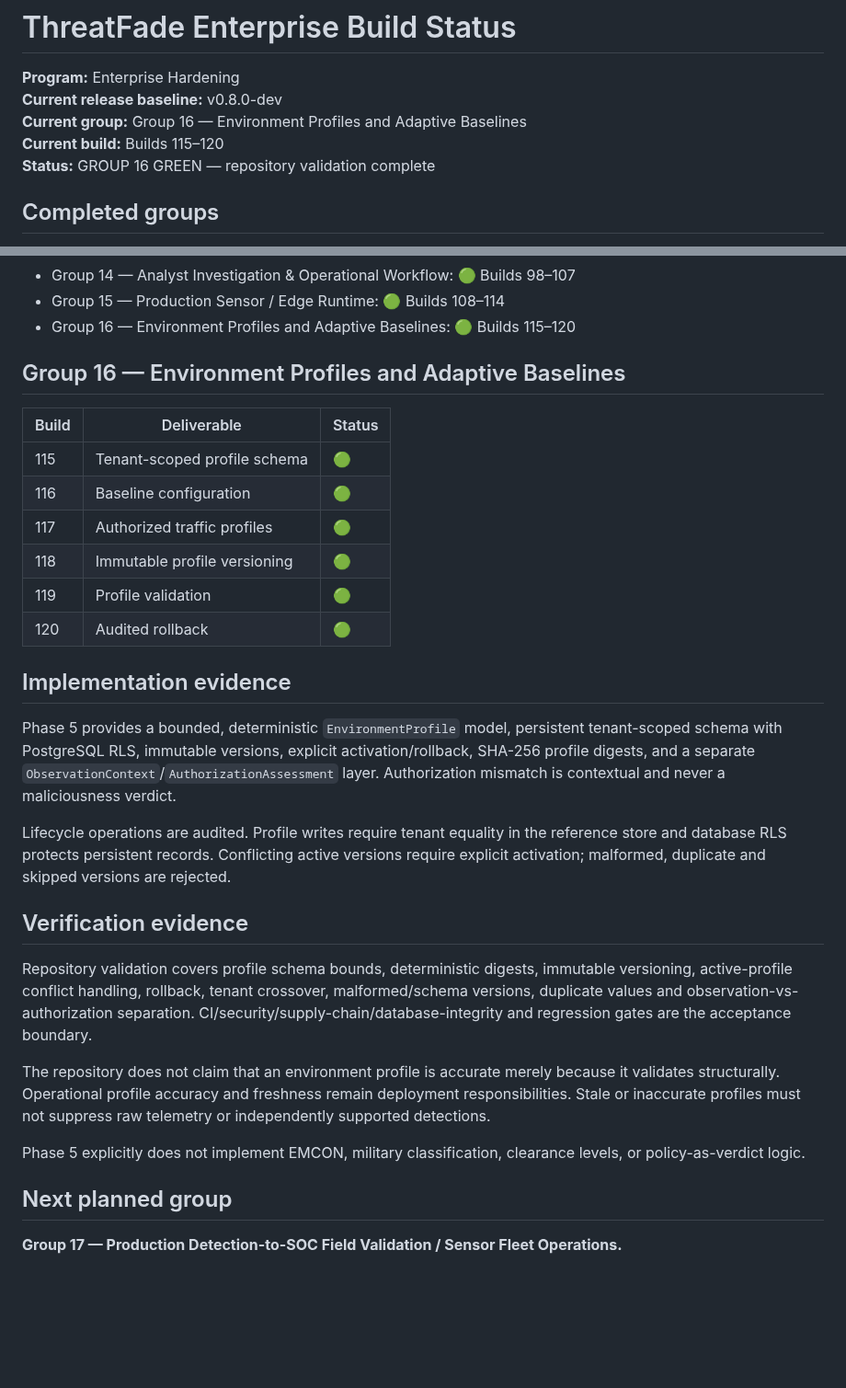
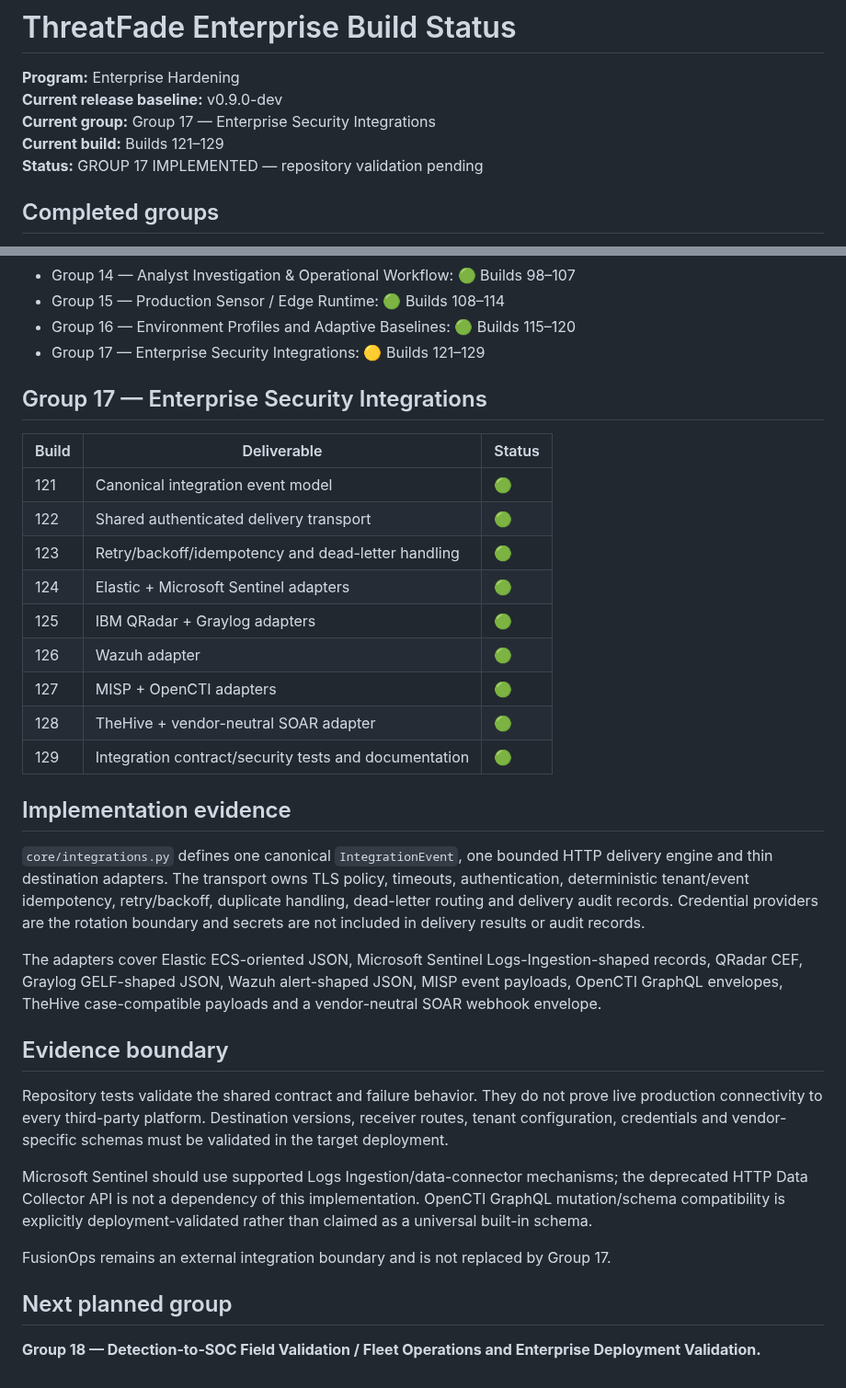
Before and after one commit to LloydCoder/tinlance-threatfade, a Markdown page: docs/BUILD_STATUS.md, 2 parts joined by grey strips. Shown at 92% size. Rendered like a GitHub page; blank space fills up the shorter version.

Commit message:
Phase 6: update enterprise build status

```diff
--- a/docs/BUILD_STATUS.md
+++ b/docs/BUILD_STATUS.md
@@ -1,10 +1,10 @@
 # ThreatFade Enterprise Build Status
 
 **Program:** Enterprise Hardening
-**Current release baseline:** v0.8.0-dev
-**Current group:** Group 16 — Environment Profiles and Adaptive Baselines
-**Current build:** Builds 115–120
-**Status:** GROUP 16 GREEN — repository validation complete
+**Current release baseline:** v0.9.0-dev
+**Current group:** Group 17 — Enterprise Security Integrations
+**Current build:** Builds 121–129
+**Status:** GROUP 17 IMPLEMENTED — repository validation pending
 
 ## Completed groups
 
@@ -24,32 +24,36 @@
 - Group 14 — Analyst Investigation & Operational Workflow: 🟢 Builds 98–107
 - Group 15 — Production Sensor / Edge Runtime: 🟢 Builds 108–114
 - Group 16 — Environment Profiles and Adaptive Baselines: 🟢 Builds 115–120
+- Group 17 — Enterprise Security Integrations: 🟡 Builds 121–129
 
-## Group 16 — Environment Profiles and Adaptive Baselines
+## Group 17 — Enterprise Security Integrations
 
 | Build | Deliverable | Status |
 |---|---|---|
-| 115 | Tenant-scoped profile schema | 🟢 |
-| 116 | Baseline configuration | 🟢 |
-| 117 | Authorized traffic profiles | 🟢 |
-| 118 | Immutable profile versioning | 🟢 |
-| 119 | Profile validation | 🟢 |
-| 120 | Audited rollback | 🟢 |
+| 121 | Canonical integration event model | 🟢 |
+| 122 | Shared authenticated delivery transport | 🟢 |
+| 123 | Retry/backoff/idempotency and dead-letter handling | 🟢 |
+| 124 | Elastic + Microsoft Sentinel adapters | 🟢 |
+| 125 | IBM QRadar + Graylog adapters | 🟢 |
+| 126 | Wazuh adapter | 🟢 |
+| 127 | MISP + OpenCTI adapters | 🟢 |
+| 128 | TheHive + vendor-neutral SOAR adapter | 🟢 |
+| 129 | Integration contract/security tests and documentation | 🟢 |
 
 ## Implementation evidence
 
-Phase 5 provides a bounded, deterministic `EnvironmentProfile` model, persistent tenant-scoped schema with PostgreSQL RLS, immutable versions, explicit activation/rollback, SHA-256 profile digests, and a separate `ObservationContext`/`AuthorizationAssessment` layer. Authorization mismatch is contextual and never a maliciousness verdict.
+`core/integrations.py` defines one canonical `IntegrationEvent`, one bounded HTTP delivery engine and thin destination adapters. The transport owns TLS policy, timeouts, authentication, deterministic tenant/event idempotency, retry/backoff, duplicate handling, dead-letter routing and delivery audit records. Credential providers are the rotation boundary and secrets are not included in delivery results or audit records.
 
-Lifecycle operations are audited. Profile writes require tenant equality in the reference store and database RLS protects persistent records. Conflicting active versions require explicit activation; malformed, duplicate and skipped versions are rejected.
+The adapters cover Elastic ECS-oriented JSON, Microsoft Sentinel Logs-Ingestion-shaped records, QRadar CEF, Graylog GELF-shaped JSON, Wazuh alert-shaped JSON, MISP event payloads, OpenCTI GraphQL envelopes, TheHive case-compatible payloads and a vendor-neutral SOAR webhook envelope.
 
-## Verification evidence
+## Evidence boundary
 
-Repository validation covers profile schema bounds, deterministic digests, immutable versioning, active-profile conflict handling, rollback, tenant crossover, malformed/schema versions, duplicate values and observation-vs-authorization separation. CI/security/supply-chain/database-integrity and regression gates are the acceptance boundary.
+Repository tests validate the shared contract and failure behavior. They do not prove live production connectivity to every third-party platform. Destination versions, receiver routes, tenant configuration, credentials and vendor-specific schemas must be validated in the target deployment.
 
-The repository does not claim that an environment profile is accurate merely because it validates structurally. Operational profile accuracy and freshness remain deployment responsibilities. Stale or inaccurate profiles must not suppress raw telemetry or independently supported detections.
+Microsoft Sentinel should use supported Logs Ingestion/data-connector mechanisms; the deprecated HTTP Data Collector API is not a dependency of this implementation. OpenCTI GraphQL mutation/schema compatibility is explicitly deployment-validated rather than claimed as a universal built-in schema.
 
-Phase 5 explicitly does not implement EMCON, military classification, clearance levels, or policy-as-verdict logic.
+FusionOps remains an external integration boundary and is not replaced by Group 17.
 
 ## Next planned group
 
-**Group 17 — Production Detection-to-SOC Field Validation / Sensor Fleet Operations.**
+**Group 18 — Detection-to-SOC Field Validation / Fleet Operations and Enterprise Deployment Validation.**
```
